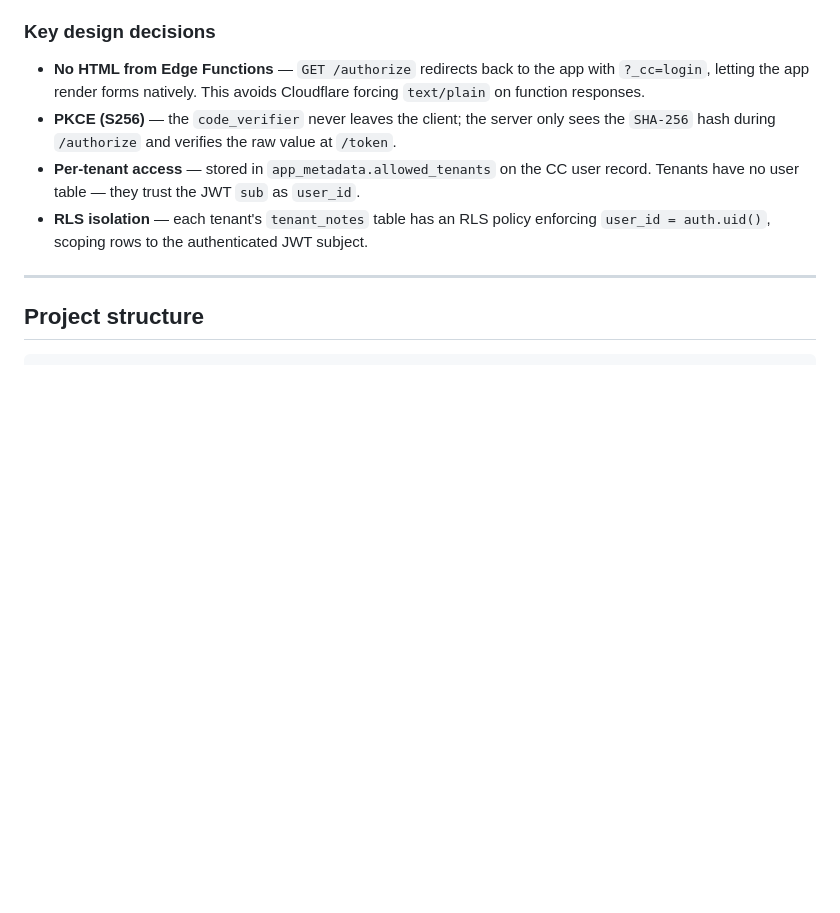
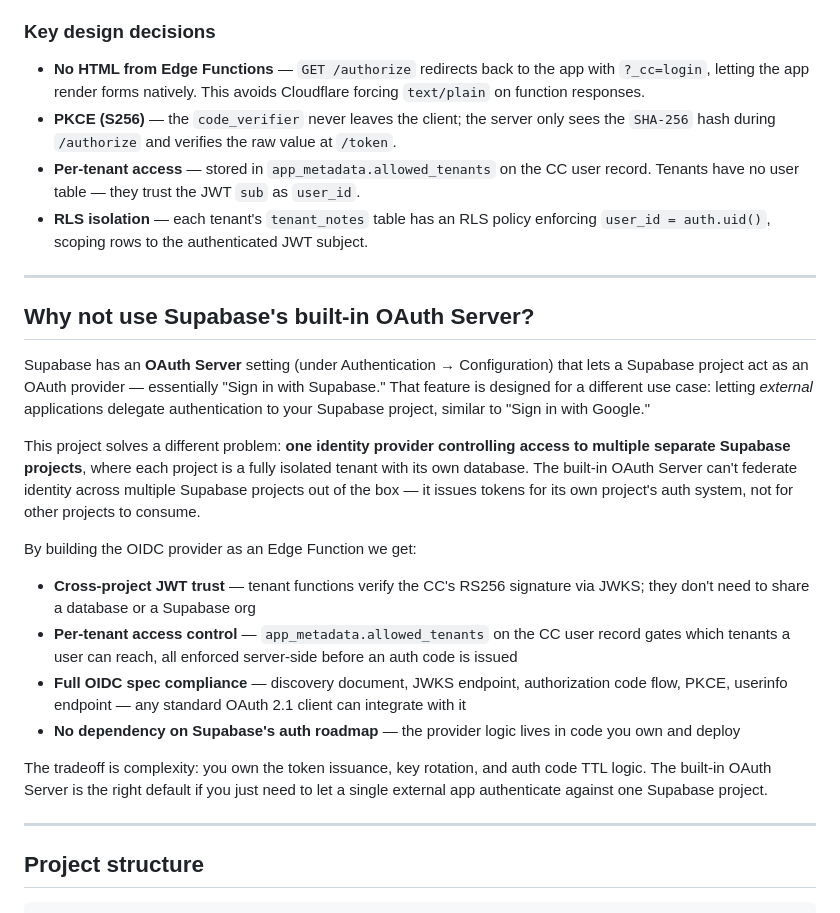
Before and after one commit to brendan-stephens/supabase-multitenant-oauth, a Markdown page: README.md, the part around the change. Drawn GitHub-style; blank space fills up the shorter version.

Commit message:
Add comparison with Supabase built-in OAuth Server to README
Co-Authored-By: Claude Sonnet 4.6 <noreply@anthropic.com>

```diff
--- a/README.md
+++ b/README.md
@@ -39,6 +39,23 @@ App ◄──────────────── { notes } (scoped to JWT
 - **PKCE (S256)** — the `code_verifier` never leaves the client; the server only sees the `SHA-256` hash during `/authorize` and verifies the raw value at `/token`.
 - **Per-tenant access** — stored in `app_metadata.allowed_tenants` on the CC user record. Tenants have no user table — they trust the JWT `sub` as `user_id`.
 - **RLS isolation** — each tenant's `tenant_notes` table has an RLS policy enforcing `user_id = auth.uid()`, scoping rows to the authenticated JWT subject.
+
+---
+
+## Why not use Supabase's built-in OAuth Server?
+
+Supabase has an **OAuth Server** setting (under Authentication → Configuration) that lets a Supabase project act as an OAuth provider — essentially "Sign in with Supabase." That feature is designed for a different use case: letting *external* applications delegate authentication to your Supabase project, similar to "Sign in with Google."
+
+This project solves a different problem: **one identity provider controlling access to multiple separate Supabase projects**, where each project is a fully isolated tenant with its own database. The built-in OAuth Server can't federate identity across multiple Supabase projects out of the box — it issues tokens for its own project's auth system, not for other projects to consume.
+
+By building the OIDC provider as an Edge Function we get:
+
+- **Cross-project JWT trust** — tenant functions verify the CC's RS256 signature via JWKS; they don't need to share a database or a Supabase org
+- **Per-tenant access control** — `app_metadata.allowed_tenants` on the CC user record gates which tenants a user can reach, all enforced server-side before an auth code is issued
+- **Full OIDC spec compliance** — discovery document, JWKS endpoint, authorization code flow, PKCE, userinfo endpoint — any standard OAuth 2.1 client can integrate with it
+- **No dependency on Supabase's auth roadmap** — the provider logic lives in code you own and deploy
+
+The tradeoff is complexity: you own the token issuance, key rotation, and auth code TTL logic. The built-in OAuth Server is the right default if you just need to let a single external app authenticate against one Supabase project.
 
 ---
 
```
